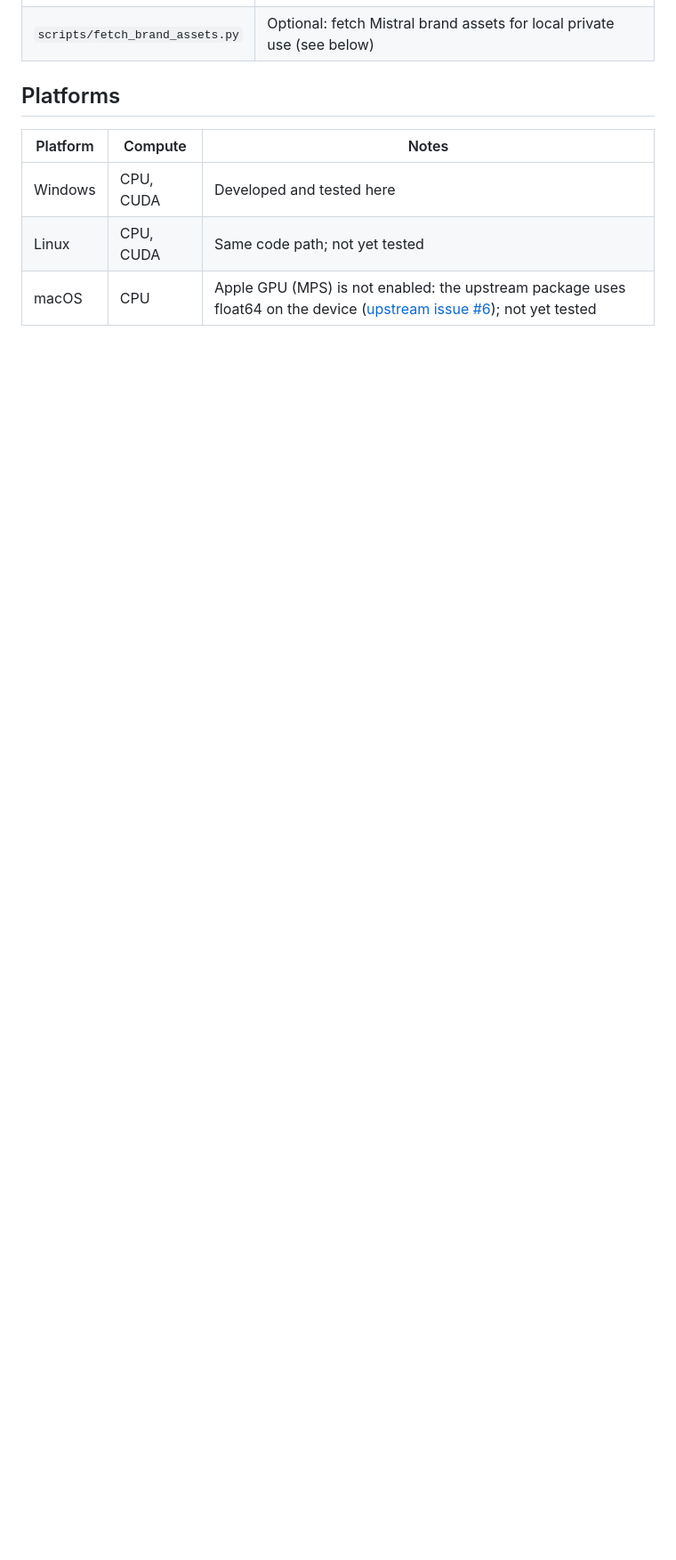
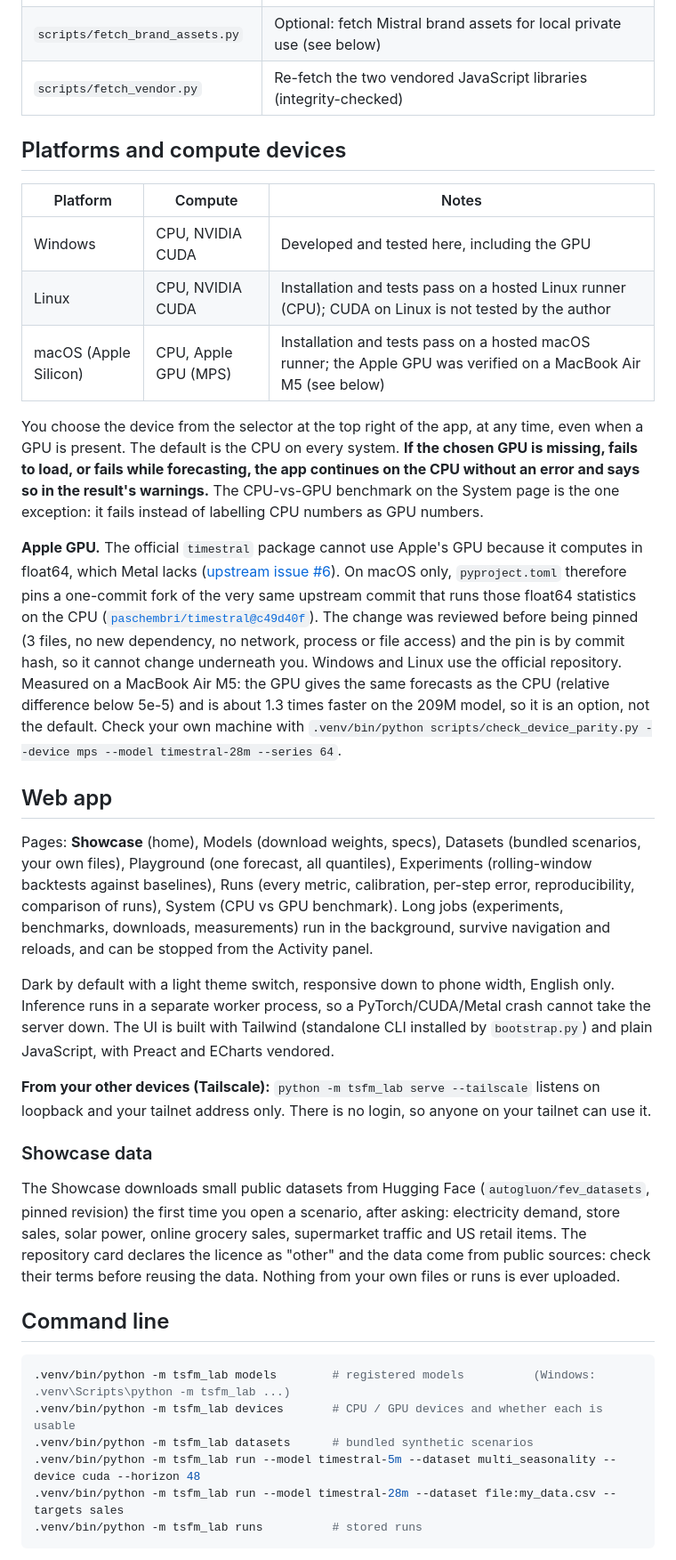
Before and after one commit to Leo00703/TSFM-Lab, a Markdown page: README.md, the part around one of its changes. Shown at 89% size. Drawn GitHub-style; blank space fills up the shorter version.

Commit message:
README: per-OS commands, Python 3.12/3.13, Apple GPU, CPU fallback, Showcase, CI
Co-Authored-By: Claude Sonnet 5.5 <noreply@anthropic.com>

````diff
--- a/README.md
+++ b/README.md
@@ -46,9 +72,58 @@ before and after an install.
 | `scripts/fetch_brand_assets.py` | Optional: fetch Mistral brand assets for local private use (see below) |
+| `scripts/fetch_vendor.py` | Re-fetch the two vendored JavaScript libraries (integrity-checked) |
 
-## Platforms
+## Platforms and compute devices
 
 | Platform | Compute | Notes |
 |---|---|---|
-| Windows | CPU, CUDA | Developed and tested here |
-| Linux | CPU, CUDA | Same code path; not yet tested |
-| macOS | CPU | Apple GPU (MPS) is not enabled: the upstream package uses float64 on the device ([upstream issue #6](https://github.com/mistralai/timestral/issues/6)); not yet tested |
+| Windows | CPU, NVIDIA CUDA | Developed and tested here, including the GPU |
+| Linux | CPU, NVIDIA CUDA | Installation and tests pass on a hosted Linux runner (CPU); CUDA on Linux is not tested by the author |
+| macOS (Apple Silicon) | CPU, Apple GPU (MPS) | Installation and tests pass on a hosted macOS runner; the Apple GPU was verified on a MacBook Air M5 (see below) |
+
+You choose the device from the selector at the top right of the app, at any time, even when a GPU is present. The default is
+the CPU on every system. **If the chosen GPU is missing, fails to load, or fails while forecasting, the app continues on the
+CPU without an error and says so in the result's warnings.** The CPU-vs-GPU benchmark on the System page is the one exception:
+it fails instead of labelling CPU numbers as GPU numbers.
+
+**Apple GPU.** The official `timestral` package cannot use Apple's GPU because it computes in float64, which Metal lacks
+([upstream issue #6](https://github.com/mistralai/timestral/issues/6)). On macOS only, `pyproject.toml` therefore pins a
+one-commit fork of the very same upstream commit that runs those float64 statistics on the CPU
+([`paschembri/timestral@c49d40f`](https://github.com/paschembri/timestral/commit/c49d40f08dc75c05d7489a3ef26fb3fd565584c7)).
+The change was reviewed before being pinned (3 files, no new dependency, no network, process or file access) and the pin is
+by commit hash, so it cannot change underneath you. Windows and Linux use the official repository. Measured on a MacBook Air M5:
+the GPU gives the same forecasts as the CPU (relative difference below 5e-5) and is about 1.3 times faster on the 209M model,
+so it is an option, not the default. Check your own machine with
+`.venv/bin/python scripts/check_device_parity.py --device mps --model timestral-28m --series 64`.
+
+## Web app
+
+Pages: **Showcase** (home), Models (download weights, specs), Datasets (bundled scenarios, your own files), Playground (one
+forecast, all quantiles), Experiments (rolling-window backtests against baselines), Runs (every metric, calibration, per-step
+error, reproducibility, comparison of runs), System (CPU vs GPU benchmark). Long jobs (experiments, benchmarks, downloads,
+measurements) run in the background, survive navigation and reloads, and can be stopped from the Activity panel.
+
+Dark by default with a light theme switch, responsive down to phone width, English only. Inference runs in a separate worker
+process, so a PyTorch/CUDA/Metal crash cannot take the server down. The UI is built with Tailwind (standalone CLI installed by
+`bootstrap.py`) and plain JavaScript, with Preact and ECharts vendored.
+
+**From your other devices (Tailscale):** `python -m tsfm_lab serve --tailscale` listens on loopback and your tailnet address
+only. There is no login, so anyone on your tailnet can use it.
+
+### Showcase data
+
+The Showcase downloads small public datasets from Hugging Face (`autogluon/fev_datasets`, pinned revision) the first time you
+open a scenario, after asking: electricity demand, store sales, solar power, online grocery sales, supermarket traffic and US
+retail items. The repository card declares the licence as "other" and the data come from public sources: check their terms
+before reusing the data. Nothing from your own files or runs is ever uploaded.
+
+## Command line
+
+```bash
+.venv/bin/python -m tsfm_lab models        # registered models          (Windows: .venv\Scripts\python -m tsfm_lab ...)
+.venv/bin/python -m tsfm_lab devices       # CPU / GPU devices and whether each is usable
+.venv/bin/python -m tsfm_lab datasets      # bundled synthetic scenarios
+.venv/bin/python -m tsfm_lab run --model timestral-5m --dataset multi_seasonality --device cuda --horizon 48
+.venv/bin/python -m tsfm_lab run --model timestral-28m --dataset file:my_data.csv --targets sales
+.venv/bin/python -m tsfm_lab runs          # stored runs
+```
+
````
Also changed, not shown: other parts of README.md (+51 -43 lines).
